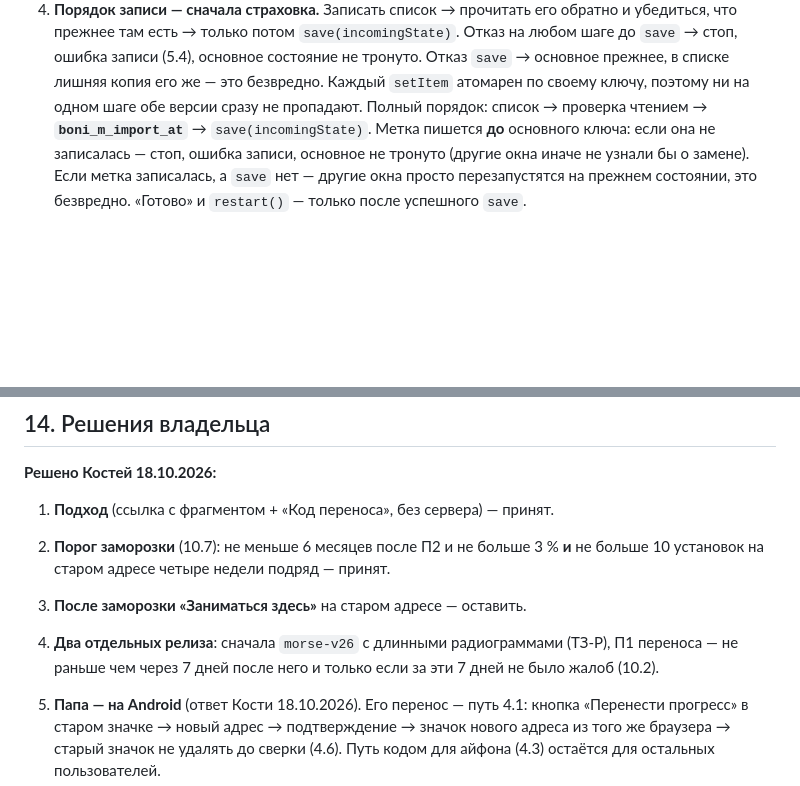
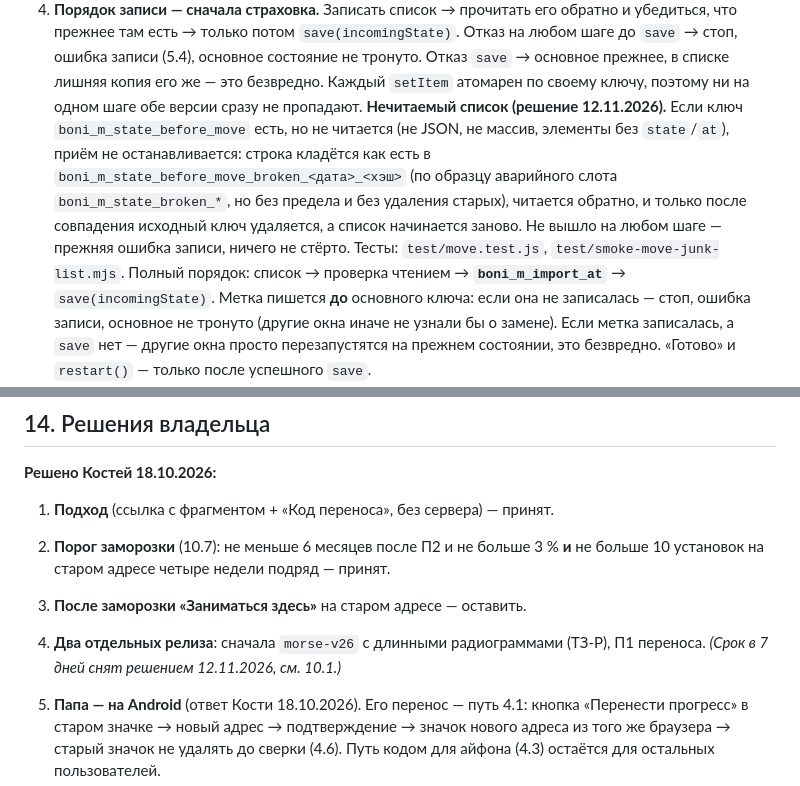
Before and after one commit to kbumanskiy/boni-m, a Markdown page: ТЗ-переезд.md, 2 parts joined by grey strips. GitHub-like rendering; blank space fills up the shorter version.

```diff
--- a/ТЗ-переезд.md
+++ b/ТЗ-переезд.md
@@ -397,6 +397,12 @@ readIncoming(jsonText) → { ok: true, state } | { ok: false, reason }
    `save` → основное прежнее, в списке лишняя копия его же — это безвредно. Каждый
    `setItem` атомарен по своему ключу, поэтому ни на одном шаге обе версии сразу не
    пропадают.
+   **Нечитаемый список (решение 12.11.2026).** Если ключ `boni_m_state_before_move` есть, но не
+   читается (не JSON, не массив, элементы без `state`/`at`), приём не останавливается: строка
+   кладётся как есть в `boni_m_state_before_move_broken_<дата>_<хэш>` (по образцу аварийного
+   слота `boni_m_state_broken_*`, но без предела и без удаления старых), читается обратно, и только
+   после совпадения исходный ключ удаляется, а список начинается заново. Не вышло на любом шаге —
+   прежняя ошибка записи, ничего не стёрто. Тесты: `test/move.test.js`, `test/smoke-move-junk-list.mjs`.
    Полный порядок: список → проверка чтением → **`boni_m_import_at`** → `save(incomingState)`.
    Метка пишется **до** основного ключа: если она не записалась — стоп, ошибка записи,
    основное не тронуто (другие окна иначе не узнали бы о замене). Если метка записалась,
@@ -1613,8 +1623,7 @@ node tools/selfcheck.mjs
    не больше 10 установок на старом адресе четыре недели подряд — принят.
 3. **После заморозки «Заниматься здесь»** на старом адресе — оставить.
 4. **Два отдельных релиза**: сначала `morse-v26` с длинными радиограммами (ТЗ-Р),
-   П1 переноса — не раньше чем через 7 дней после него и только если за эти 7 дней
-   не было жалоб (10.2).
+   П1 переноса. *(Срок в 7 дней снят решением 12.11.2026, см. 10.1.)*
 
 5. **Папа — на Android** (ответ Кости 18.10.2026). Его перенос — путь 4.1: кнопка
    «Перенести прогресс» в старом значке → новый адрес → подтверждение → значок нового
```
Also changed, not shown: other parts of ТЗ-переезд.md (+17 -13 lines), CLAUDE.md (+1 -1 lines), СТАТУС.md (+4 -5 lines).
